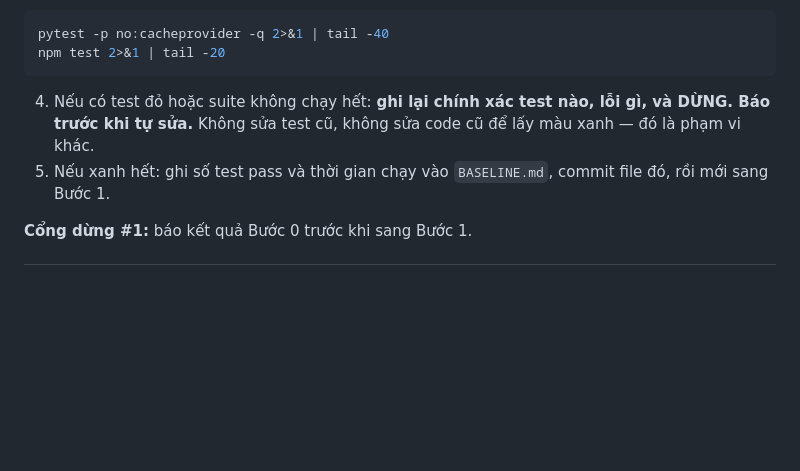
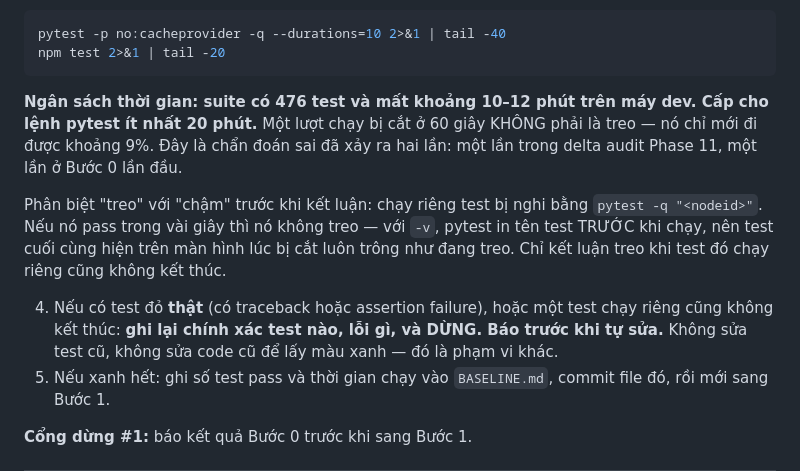
Before and after one commit to XXMISSILEXX/starxtech, a Markdown page: docs/Phase12_Progress_Construction_And_Beyond/PHASE12_EXECUTION_PLAN.md, the part around the change. GitHub-like rendering; blank space fills up the shorter version.

Commit message:
docs(phase12): fix step 0 pytest time budget and hang-vs-slow diagnosis

````diff
--- a/docs/Phase12_Progress_Construction_And_Beyond/PHASE12_EXECUTION_PLAN.md
+++ b/docs/Phase12_Progress_Construction_And_Beyond/PHASE12_EXECUTION_PLAN.md
@@ -34,13 +34,25 @@ Việc phải làm:
    `docs/Phase12_Progress_Construction_And_Beyond/BASELINE.md`:
 
 ```bash
-pytest -p no:cacheprovider -q 2>&1 | tail -40
+pytest -p no:cacheprovider -q --durations=10 2>&1 | tail -40
 npm test 2>&1 | tail -20
 ```
 
-4. Nếu có test đỏ hoặc suite không chạy hết: **ghi lại chính xác test nào, lỗi
-   gì, và DỪNG. Báo trước khi tự sửa.** Không sửa test cũ, không sửa code cũ để
-   lấy màu xanh — đó là phạm vi khác.
+**Ngân sách thời gian: suite có 476 test và mất khoảng 10–12 phút trên máy dev.
+Cấp cho lệnh pytest ít nhất 20 phút.** Một lượt chạy bị cắt ở 60 giây KHÔNG phải
+là treo — nó chỉ mới đi được khoảng 9%. Đây là chẩn đoán sai đã xảy ra hai lần:
+một lần trong delta audit Phase 11, một lần ở Bước 0 lần đầu.
+
+Phân biệt "treo" với "chậm" trước khi kết luận: chạy riêng test bị nghi bằng
+`pytest -q "<nodeid>"`. Nếu nó pass trong vài giây thì nó không treo — với `-v`,
+pytest in tên test TRƯỚC khi chạy, nên test cuối cùng hiện trên màn hình lúc bị
+cắt luôn trông như đang treo. Chỉ kết luận treo khi test đó chạy riêng cũng
+không kết thúc.
+
+4. Nếu có test đỏ **thật** (có traceback hoặc assertion failure), hoặc một test
+   chạy riêng cũng không kết thúc: **ghi lại chính xác test nào, lỗi gì, và
+   DỪNG. Báo trước khi tự sửa.** Không sửa test cũ, không sửa code cũ để lấy màu
+   xanh — đó là phạm vi khác.
 5. Nếu xanh hết: ghi số test pass và thời gian chạy vào `BASELINE.md`, commit
    file đó, rồi mới sang Bước 1.
 
````
